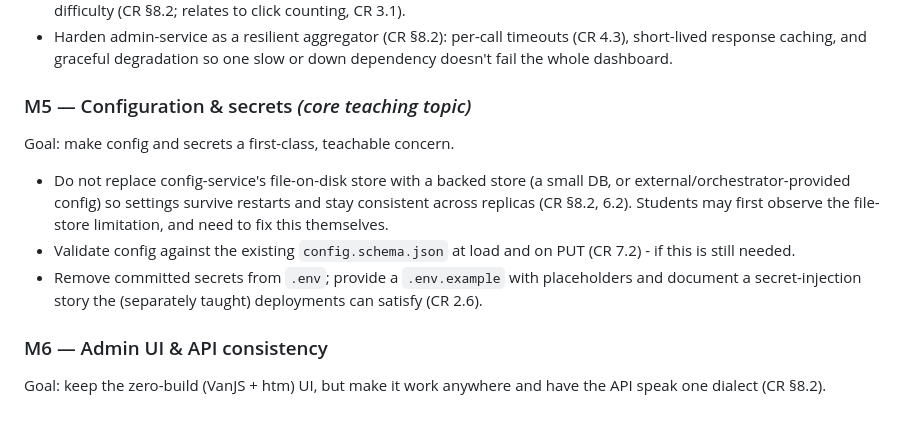
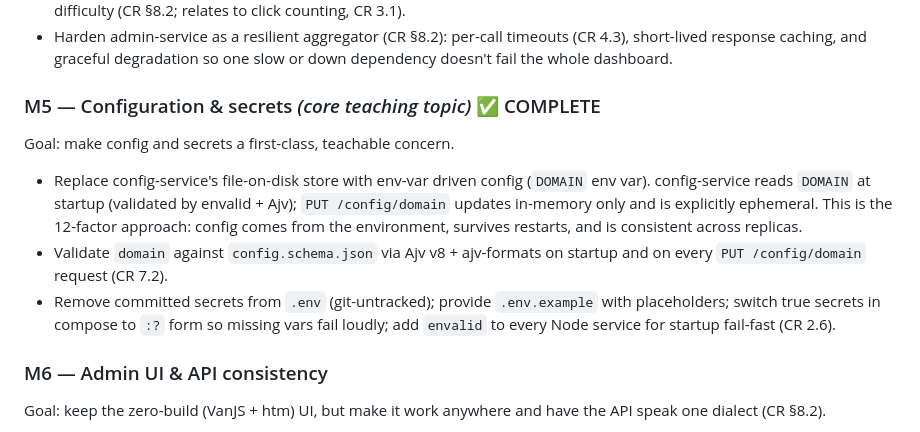
Before and after one commit to PXL-Digital-Application-Samples/microshort, a Markdown page: PLANNING.md, the part around the change. Rendered like a GitHub page.

```diff
--- a/PLANNING.md
+++ b/PLANNING.md
@@ -150,16 +150,18 @@ Goal: make the system measurable, and make stateful components survive scaling.
   (CR 4.3), short-lived response caching, and graceful degradation so one slow or
   down dependency doesn't fail the whole dashboard.
 
-### M5 — Configuration & secrets *(core teaching topic)*
+### M5 — Configuration & secrets *(core teaching topic)* ✅ COMPLETE
 Goal: make config and secrets a first-class, teachable concern.
-- Do not replace config-service's file-on-disk store with a backed store (a small DB, or external/orchestrator-provided config) so settings survive restarts and stay
-  consistent across replicas (CR §8.2, 6.2). Students may first observe the
-  file-store limitation, and need to fix this themselves.
-- Validate config against the existing `config.schema.json` at load and on PUT
-  (CR 7.2) - if this is still needed.
-- Remove committed secrets from `.env`; provide a `.env.example` with
-  placeholders and document a secret-injection story the (separately taught)
-  deployments can satisfy (CR 2.6).
+- Replace config-service's file-on-disk store with env-var driven config (`DOMAIN`
+  env var). config-service reads `DOMAIN` at startup (validated by envalid + Ajv);
+  `PUT /config/domain` updates in-memory only and is explicitly ephemeral. This is
+  the 12-factor approach: config comes from the environment, survives restarts, and
+  is consistent across replicas.
+- Validate `domain` against `config.schema.json` via Ajv v8 + ajv-formats on
+  startup and on every `PUT /config/domain` request (CR 7.2).
+- Remove committed secrets from `.env` (git-untracked); provide `.env.example`
+  with placeholders; switch true secrets in compose to `:?` form so missing vars
+  fail loudly; add `envalid` to every Node service for startup fail-fast (CR 2.6).
 
 ### M6 — Admin UI & API consistency
 Goal: keep the zero-build (VanJS + htm) UI, but make it work anywhere and have
```
Also changed, not shown: CLAUDE.md (+2 -0 lines).
